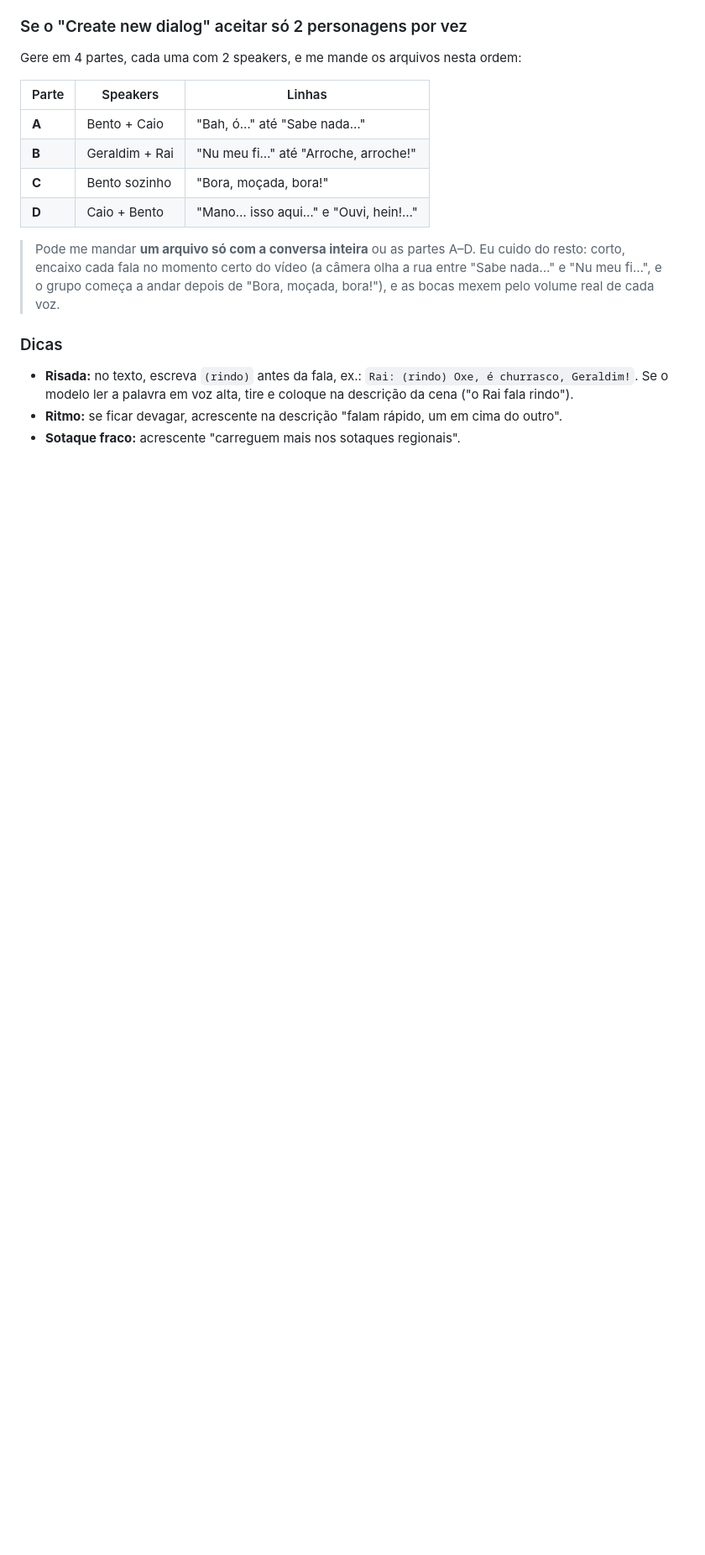
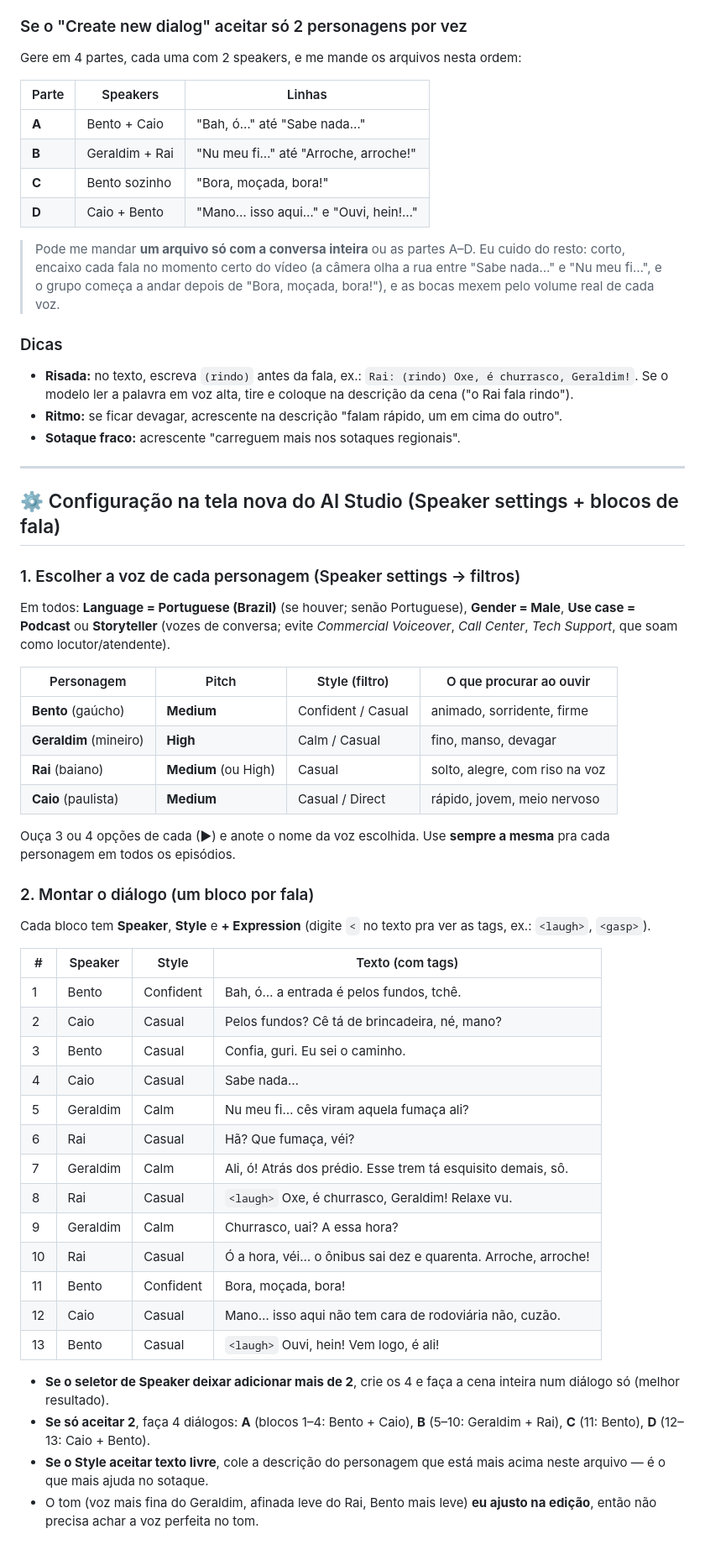
Before and after one commit to babybiffes/CHAMA, a Markdown page: serie-onibus-errado/CENA1-DIALOGO-NATURAL.md, the part around the change. Shown at 84% size. GitHub-like rendering; blank space fills up the shorter version.

Commit message:
Guia: configuração da tela nova do AI Studio (filtros de voz, blocos com Style e tags)
Co-Authored-By: Claude Opus 5.5 <noreply@anthropic.com>
Claude-Session: https://claude.ai/code/session_01KGdxJWZTYAnPbo5vqJZvAw

```diff
--- a/serie-onibus-errado/CENA1-DIALOGO-NATURAL.md
+++ b/serie-onibus-errado/CENA1-DIALOGO-NATURAL.md
@@ -85,3 +85,43 @@ Gere em 4 partes, cada uma com 2 speakers, e me mande os arquivos nesta ordem:
 - **Risada:** no texto, escreva `(rindo)` antes da fala, ex.: `Rai: (rindo) Oxe, é churrasco, Geraldim!`. Se o modelo ler a palavra em voz alta, tire e coloque na descrição da cena ("o Rai fala rindo").
 - **Ritmo:** se ficar devagar, acrescente na descrição "falam rápido, um em cima do outro".
 - **Sotaque fraco:** acrescente "carreguem mais nos sotaques regionais".
+
+---
+
+## ⚙️ Configuração na tela nova do AI Studio (Speaker settings + blocos de fala)
+
+### 1. Escolher a voz de cada personagem (Speaker settings → filtros)
+Em todos: **Language = Portuguese (Brazil)** (se houver; senão Portuguese), **Gender = Male**, **Use case = Podcast** ou **Storyteller** (vozes de conversa; evite *Commercial Voiceover*, *Call Center*, *Tech Support*, que soam como locutor/atendente).
+
+| Personagem | Pitch | Style (filtro) | O que procurar ao ouvir |
+|---|---|---|---|
+| **Bento** (gaúcho) | **Medium** | Confident / Casual | animado, sorridente, firme |
+| **Geraldim** (mineiro) | **High** | Calm / Casual | fino, manso, devagar |
+| **Rai** (baiano) | **Medium** (ou High) | Casual | solto, alegre, com riso na voz |
+| **Caio** (paulista) | **Medium** | Casual / Direct | rápido, jovem, meio nervoso |
+
+Ouça 3 ou 4 opções de cada (▶) e anote o nome da voz escolhida. Use **sempre a mesma** pra cada personagem em todos os episódios.
+
+### 2. Montar o diálogo (um bloco por fala)
+Cada bloco tem **Speaker**, **Style** e **+ Expression** (digite `<` no texto pra ver as tags, ex.: `<laugh>`, `<gasp>`).
+
+| # | Speaker | Style | Texto (com tags) |
+|---|---|---|---|
+| 1 | Bento | Confident | Bah, ó… a entrada é pelos fundos, tchê. |
+| 2 | Caio | Casual | Pelos fundos? Cê tá de brincadeira, né, mano? |
+| 3 | Bento | Casual | Confia, guri. Eu sei o caminho. |
+| 4 | Caio | Casual | Sabe nada… |
+| 5 | Geraldim | Calm | Nu meu fi… cês viram aquela fumaça ali? |
+| 6 | Rai | Casual | Hã? Que fumaça, véi? |
+| 7 | Geraldim | Calm | Ali, ó! Atrás dos prédio. Esse trem tá esquisito demais, sô. |
+| 8 | Rai | Casual | `<laugh>` Oxe, é churrasco, Geraldim! Relaxe vu. |
+| 9 | Geraldim | Calm | Churrasco, uai? A essa hora? |
+| 10 | Rai | Casual | Ó a hora, véi… o ônibus sai dez e quarenta. Arroche, arroche! |
+| 11 | Bento | Confident | Bora, moçada, bora! |
+| 12 | Caio | Casual | Mano… isso aqui não tem cara de rodoviária não, cuzão. |
+| 13 | Bento | Casual | `<laugh>` Ouvi, hein! Vem logo, é ali! |
+
+- **Se o seletor de Speaker deixar adicionar mais de 2**, crie os 4 e faça a cena inteira num diálogo só (melhor resultado).
+- **Se só aceitar 2**, faça 4 diálogos: **A** (blocos 1–4: Bento + Caio), **B** (5–10: Geraldim + Rai), **C** (11: Bento), **D** (12–13: Caio + Bento).
+- **Se o Style aceitar texto livre**, cole a descrição do personagem que está mais acima neste arquivo — é o que mais ajuda no sotaque.
+- O tom (voz mais fina do Geraldim, afinada leve do Rai, Bento mais leve) **eu ajusto na edição**, então não precisa achar a voz perfeita no tom.
```
